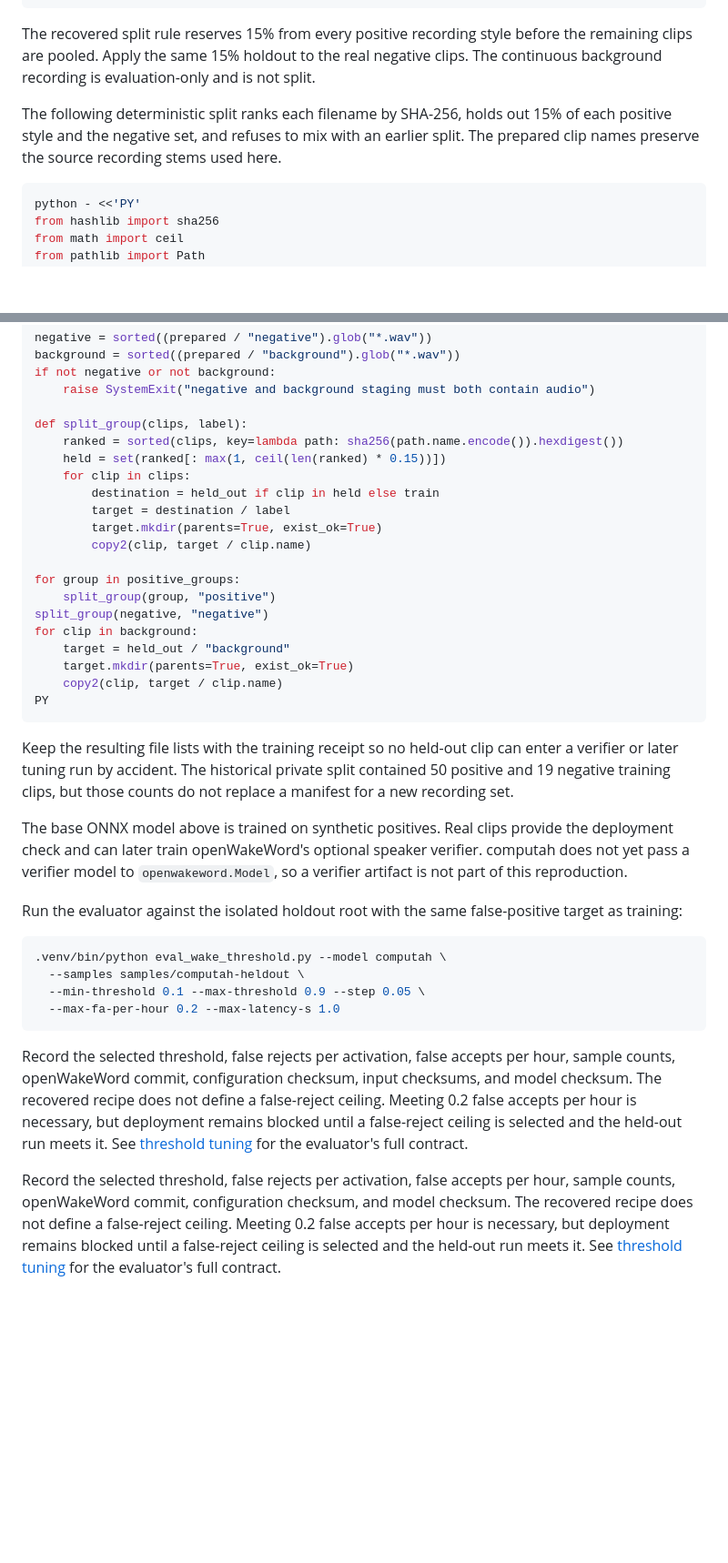
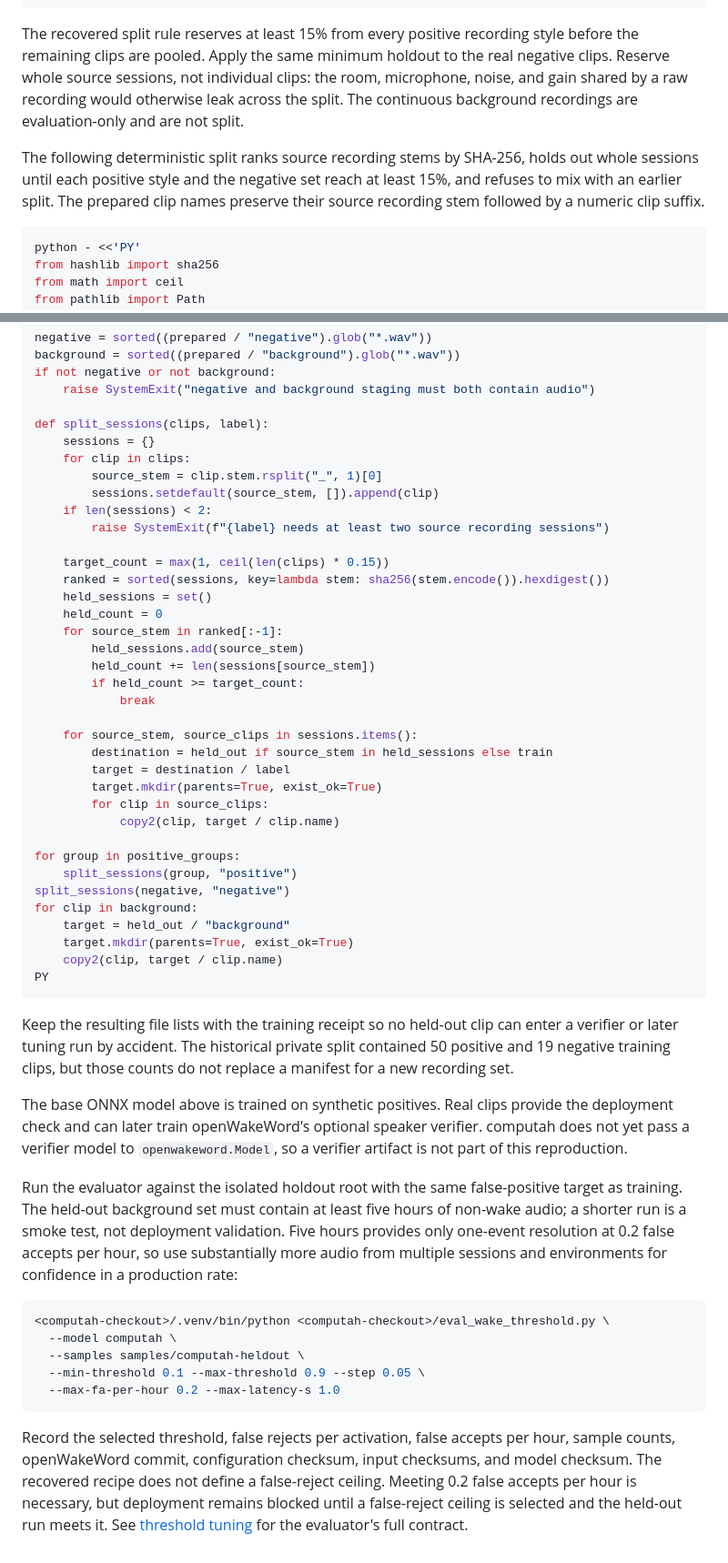
Before and after one commit to jamditis/computah, a Markdown page: docs/training-computah.md, 2 parts joined by grey strips. Shown at 91% size. Rendered like a GitHub page; blank space fills up the shorter version.

Commit message:
Tighten wake-word validation guidance (wake-20260902T0805-3cd91b)

````diff
--- a/docs/training-computah.md
+++ b/docs/training-computah.md
@@ -181,13 +186,16 @@ the evaluator's default directories:
   --output samples/computah-prepared/background --label background
 ```
 
-The recovered split rule reserves 15% from every positive recording style before
-the remaining clips are pooled. Apply the same 15% holdout to the real negative
-clips. The continuous background recording is evaluation-only and is not split.
+The recovered split rule reserves at least 15% from every positive recording style
+before the remaining clips are pooled. Apply the same minimum holdout to the real
+negative clips. Reserve whole source sessions, not individual clips: the room,
+microphone, noise, and gain shared by a raw recording would otherwise leak across the
+split. The continuous background recordings are evaluation-only and are not split.
 
-The following deterministic split ranks each filename by SHA-256, holds out 15% of
-each positive style and the negative set, and refuses to mix with an earlier split.
-The prepared clip names preserve the source recording stems used here.
+The following deterministic split ranks source recording stems by SHA-256, holds out
+whole sessions until each positive style and the negative set reach at least 15%, and
+refuses to mix with an earlier split. The prepared clip names preserve their source
+recording stem followed by a numeric clip suffix.
 
 ```bash
 python - <<'PY'
@@ -219,18 +227,34 @@ background = sorted((prepared / "background").glob("*.wav"))
 if not negative or not background:
     raise SystemExit("negative and background staging must both contain audio")
 
-def split_group(clips, label):
-    ranked = sorted(clips, key=lambda path: sha256(path.name.encode()).hexdigest())
-    held = set(ranked[: max(1, ceil(len(ranked) * 0.15))])
+def split_sessions(clips, label):
+    sessions = {}
     for clip in clips:
-        destination = held_out if clip in held else train
+        source_stem = clip.stem.rsplit("_", 1)[0]
+        sessions.setdefault(source_stem, []).append(clip)
+    if len(sessions) < 2:
+        raise SystemExit(f"{label} needs at least two source recording sessions")
+
+    target_count = max(1, ceil(len(clips) * 0.15))
+    ranked = sorted(sessions, key=lambda stem: sha256(stem.encode()).hexdigest())
+    held_sessions = set()
+    held_count = 0
+    for source_stem in ranked[:-1]:
+        held_sessions.add(source_stem)
+        held_count += len(sessions[source_stem])
+        if held_count >= target_count:
+            break
+
+    for source_stem, source_clips in sessions.items():
+        destination = held_out if source_stem in held_sessions else train
         target = destination / label
         target.mkdir(parents=True, exist_ok=True)
-        copy2(clip, target / clip.name)
+        for clip in source_clips:
+            copy2(clip, target / clip.name)
 
 for group in positive_groups:
-    split_group(group, "positive")
-split_group(negative, "negative")
+    split_sessions(group, "positive")
+split_sessions(negative, "negative")
 for clip in background:
     target = held_out / "background"
     target.mkdir(parents=True, exist_ok=True)
@@ -249,10 +273,15 @@ computah does not yet pass a verifier model to `openwakeword.Model`, so a verifi
 artifact is not part of this reproduction.
 
 Run the evaluator against the isolated holdout root with the same false-positive
-target as training:
+target as training. The held-out background set must contain at least five hours of
+non-wake audio; a shorter run is a smoke test, not deployment validation. Five hours
+provides only one-event resolution at 0.2 false accepts per hour, so use substantially
+more audio from multiple sessions and environments for confidence in a production
+rate:
 
 ```bash
-.venv/bin/python eval_wake_threshold.py --model computah \
+<computah-checkout>/.venv/bin/python <computah-checkout>/eval_wake_threshold.py \
+  --model computah \
   --samples samples/computah-heldout \
   --min-threshold 0.1 --max-threshold 0.9 --step 0.05 \
   --max-fa-per-hour 0.2 --max-latency-s 1.0
@@ -264,10 +293,3 @@ model checksum. The recovered recipe does not define a false-reject ceiling. Mee
 0.2 false accepts per hour is necessary, but deployment remains blocked until a
 false-reject ceiling is selected and the held-out run meets it. See [threshold
 tuning](wake-threshold-tuning.md) for the evaluator's full contract.
-
-Record the selected threshold, false rejects per activation, false accepts per hour,
-sample counts, openWakeWord commit, configuration checksum, and model checksum. The
-recovered recipe does not define a false-reject ceiling. Meeting 0.2 false accepts
-per hour is necessary, but deployment remains blocked until a false-reject ceiling
-is selected and the held-out run meets it. See [threshold tuning](wake-threshold-tuning.md)
-for the evaluator's full contract.
````
Also changed, not shown: other parts of docs/training-computah.md (+11 -6 lines), docs/recording-computah.md (+17 -10 lines).
